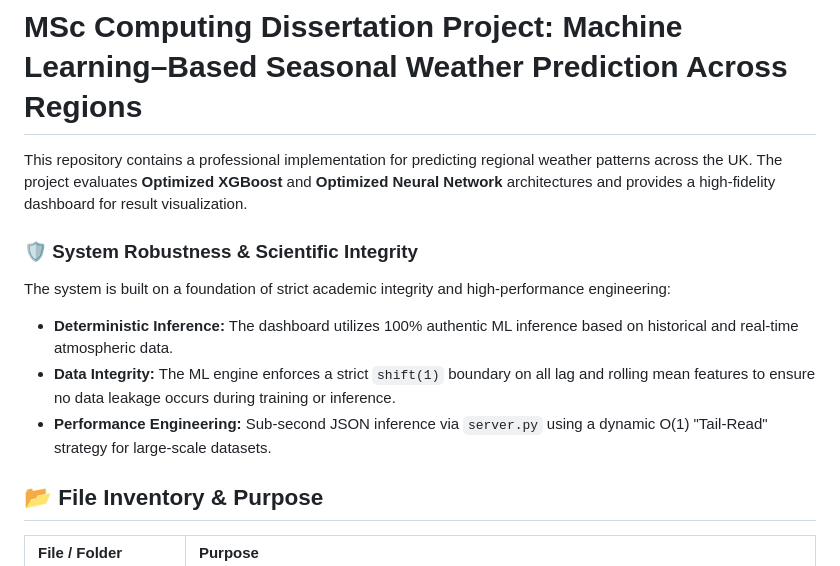
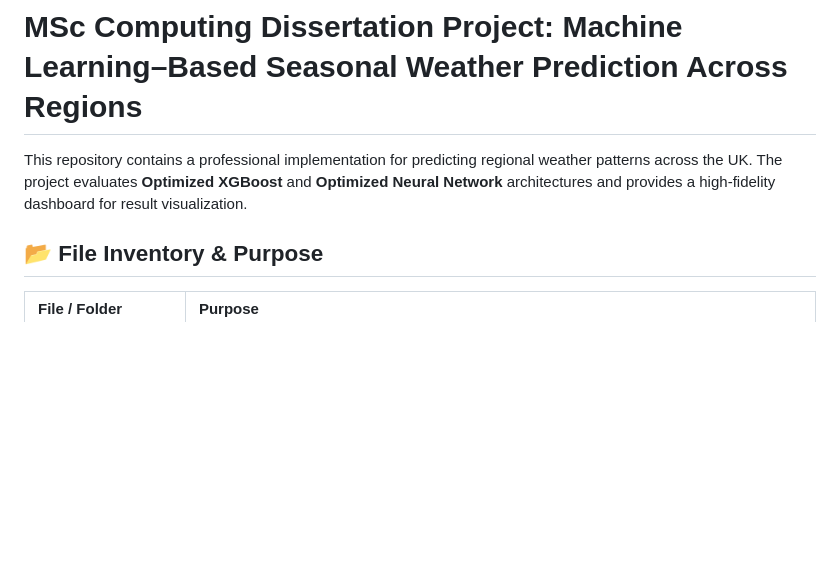
Before and after one commit to natarajsarikonda98-svg/Weather_prediction, a Markdown page: README.md, the part around the change. Rendered like a GitHub page; blank space fills up the shorter version.

```diff
--- a/README.md
+++ b/README.md
@@ -2,11 +2,6 @@
 
 This repository contains a professional implementation for predicting regional weather patterns across the UK. The project evaluates **Optimized XGBoost** and **Optimized Neural Network** architectures and provides a high-fidelity dashboard for result visualization.
 
-### 🛡️ System Robustness & Scientific Integrity
-The system is built on a foundation of strict academic integrity and high-performance engineering:
-*   **Deterministic Inference:** The dashboard utilizes 100% authentic ML inference based on historical and real-time atmospheric data.
-*   **Data Integrity:** The ML engine enforces a strict `shift(1)` boundary on all lag and rolling mean features to ensure no data leakage occurs during training or inference.
-*   **Performance Engineering:** Sub-second JSON inference via `server.py` using a dynamic O(1) "Tail-Read" strategy for large-scale datasets.
 
 ## 📂 File Inventory & Purpose
 
```
